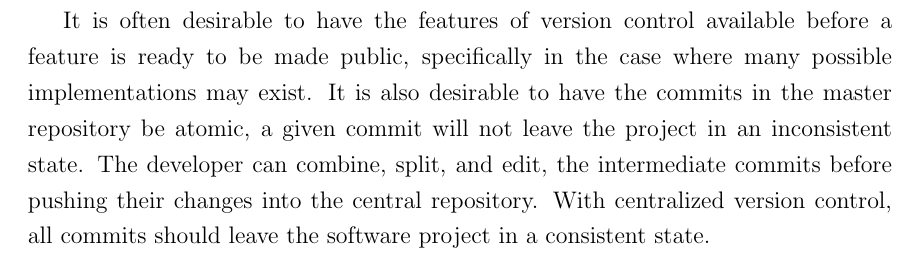
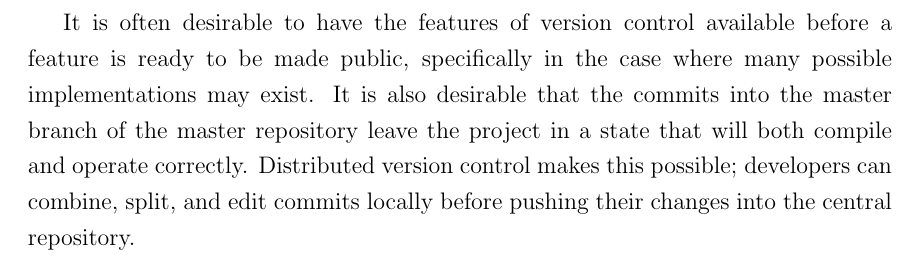
Before and after one commit to etcwilde/Thesis, a LaTeX thesis (thesis/thesis.tex, which reads thesis/chapters/Background.tex): part of page 18 of 103 before the commit and part of page 16 of 103 after it, cut so that both start at the same text. Compiled offline with pdfLaTeX.

Commit message:
Moving description of committing above pushing and pulling

```diff
--- a/thesis/chapters/Background.tex
+++ b/thesis/chapters/Background.tex
@@ -54,6 +54,16 @@ centralized repository, but the developer has the freedom to make
 changes to the code and to the
 structure of the repository without needing to re-synchronize with a
 central server.
+
+It is often desirable to have the features of version control available
+before a feature is ready to be made public, specifically in the case
+where many possible implementations may exist.
+It is also desirable that the commits into the master branch of the
+master repository leave the project in a state that will both compile
+and operate correctly.
+Distributed version control makes this possible; developers can combine,
+split, and edit commits locally before pushing their changes into the
+central repository.
 
 When the developer makes a copy of a non-local repository, this is
 called cloning.
@@ -127,17 +137,6 @@ the local repository is completely standalone.
 Because the local repository is separate, the developer has more
 flexibility to alter the structure of the repository before pushing
 the results back into the master repository.
-
-It is often desirable to have the features of version control available
-before a feature is ready to be made public, specifically in the case
-where many possible implementations may exist.
-It is also desirable to have the commits in the master repository be
-atomic, a given commit will not leave the project in an inconsistent
-state.
-The developer can combine, split, and edit, the intermediate commits
-before pushing their changes into the central repository.
-With centralized version control, all commits should leave the software
-project in a consistent state.
 
 With the additional flexibility, the structure of large and active
 repositories is more complex than the repositories that are in
```
